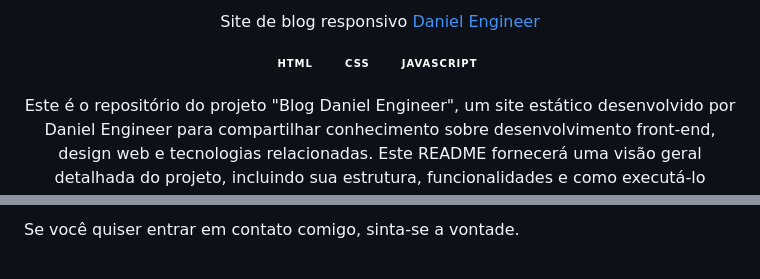
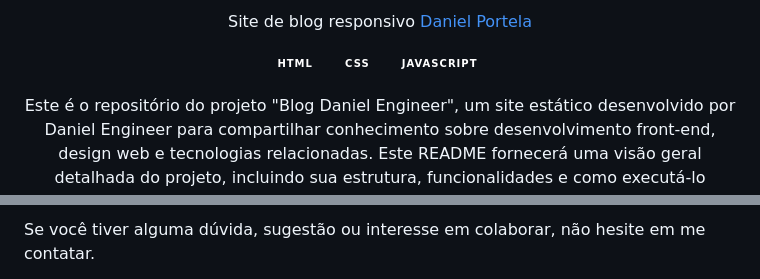
Before and after one commit to daniel-portela/blog-daniel-engineer, a Markdown page: README.md, 2 parts joined by grey strips. Drawn GitHub-style; badges without logos.

```diff
--- a/README.md
+++ b/README.md
@@ -1,6 +1,6 @@
 <div align="center">
 
-Site de blog responsivo <a href="https://blogdanielengineer.netlify.app/">Daniel Engineer</a>
+Site de blog responsivo <a href="https://blogdanielengineer.netlify.app/">Daniel Portela</a>
 
 ![HTML](https://img.shields.io/badge/-HTML-0D1117?style=for-the-badge&logo=html5&labelColor=0D1117)&nbsp;
 ![CSS](https://img.shields.io/badge/-CSS-0D1117?style=for-the-badge&logo=CSS3&logoColor=blue&labelColor=0D1117)&nbsp;
@@ -71,3 +71,3 @@ Esse README fornece uma visão geral abrangente do projeto Blog <a href="https:/
 
-<p>Se você quiser entrar em contato comigo, sinta-se a vontade.</p>
+Se você tiver alguma dúvida, sugestão ou interesse em colaborar, não hesite em me contatar.
 
```
Also changed, not shown: other parts of README.md (+3 -14 lines).
